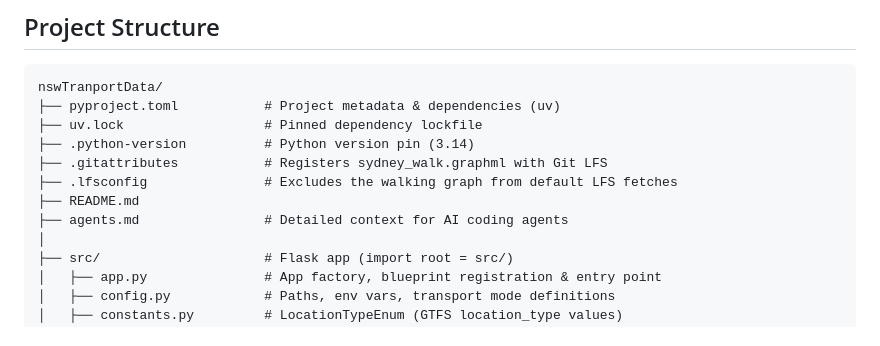
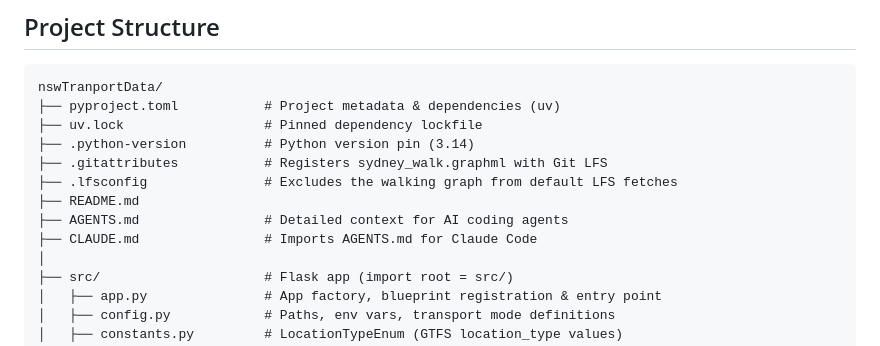
Before and after one commit to spooky-book/nswTranportData, a Markdown page: README.md, the part around the change. Drawn GitHub-style.

```diff
--- a/README.md
+++ b/README.md
@@ -156,7 +156,8 @@ nswTranportData/
 ├── .gitattributes           # Registers sydney_walk.graphml with Git LFS
 ├── .lfsconfig               # Excludes the walking graph from default LFS fetches
 ├── README.md
-├── agents.md                # Detailed context for AI coding agents
+├── AGENTS.md                # Detailed context for AI coding agents
+├── CLAUDE.md                # Imports AGENTS.md for Claude Code
 │
 ├── src/                     # Flask app (import root = src/)
 │   ├── app.py               # App factory, blueprint registration & entry point
```
Also changed, not shown: AGENTS.md (renamed from agents.md, +134 -82 lines), CLAUDE.md (added, +6 -0 lines).
